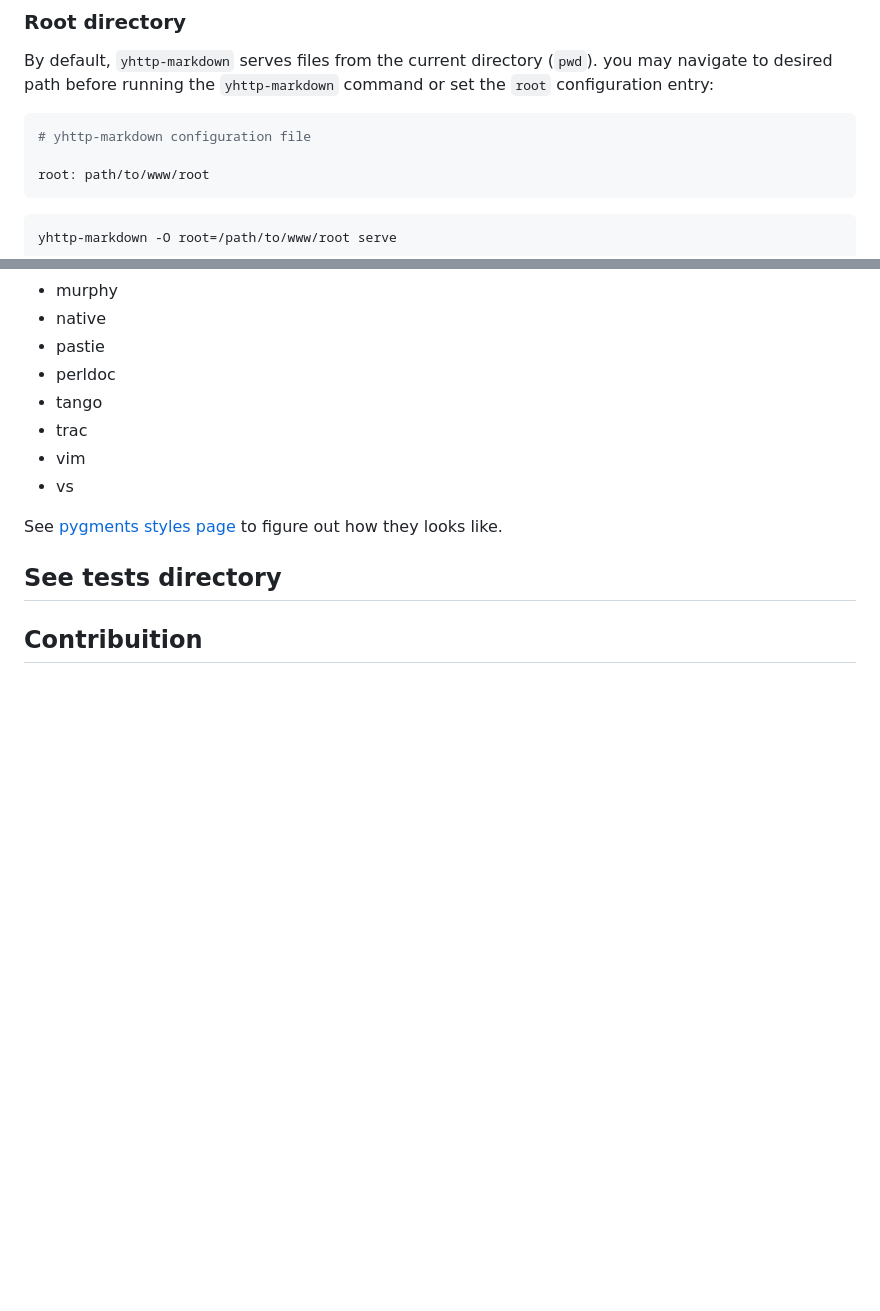
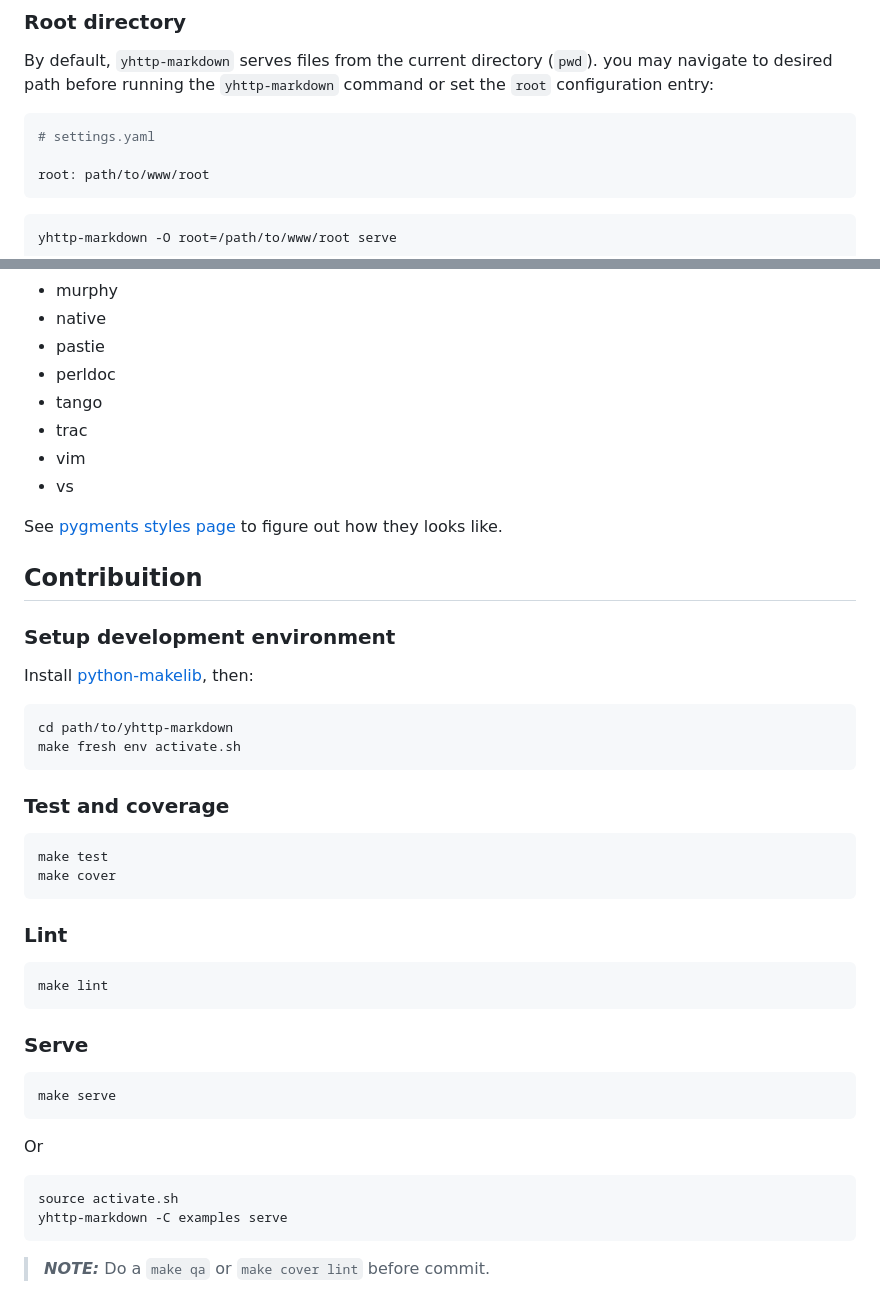
Before and after one commit to yhttp/markdownserver, a Markdown page: README.md, 2 parts joined by grey strips. Rendered like a GitHub page; blank space fills up the shorter version.

Commit message:
Fix: readme

````diff
--- a/README.md
+++ b/README.md
@@ -128,7 +128,7 @@ you may navigate to desired path before running the `yhttp-markdown` command
 or set the `root` configuration entry:
 
 ```yaml
-# yhttp-markdown configuration file
+# settings.yaml
 
 root: path/to/www/root
 ```
@@ -269,5 +269,38 @@ See [pygments styles page](https://pygments.org/styles/) to figure out how
 they looks like.
 
 
-## See tests directory
 ## Contribuition
+
+### Setup development environment
+
+Install [python-makelib](https://github.com/pylover/python-makelib), then:
+```bash
+cd path/to/yhttp-markdown
+make fresh env activate.sh
+```
+
+### Test and coverage
+```bash
+make test
+make cover
+```
+
+### Lint
+```bash
+make lint
+```
+
+
+### Serve
+```bash
+make serve
+```
+
+Or
+```bash
+source activate.sh
+yhttp-markdown -C examples serve
+```
+
+
+> **_NOTE:_**  Do a `make qa` or `make cover lint` before commit.
````
